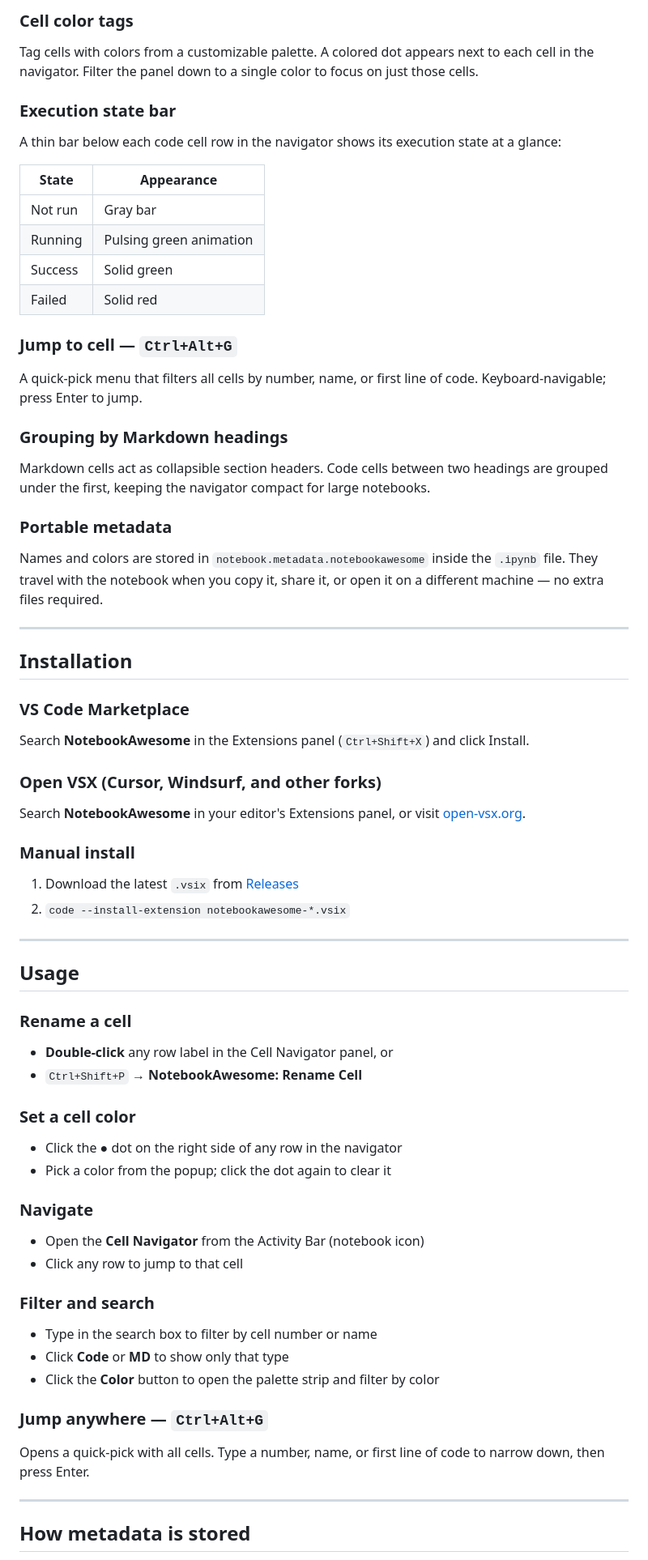
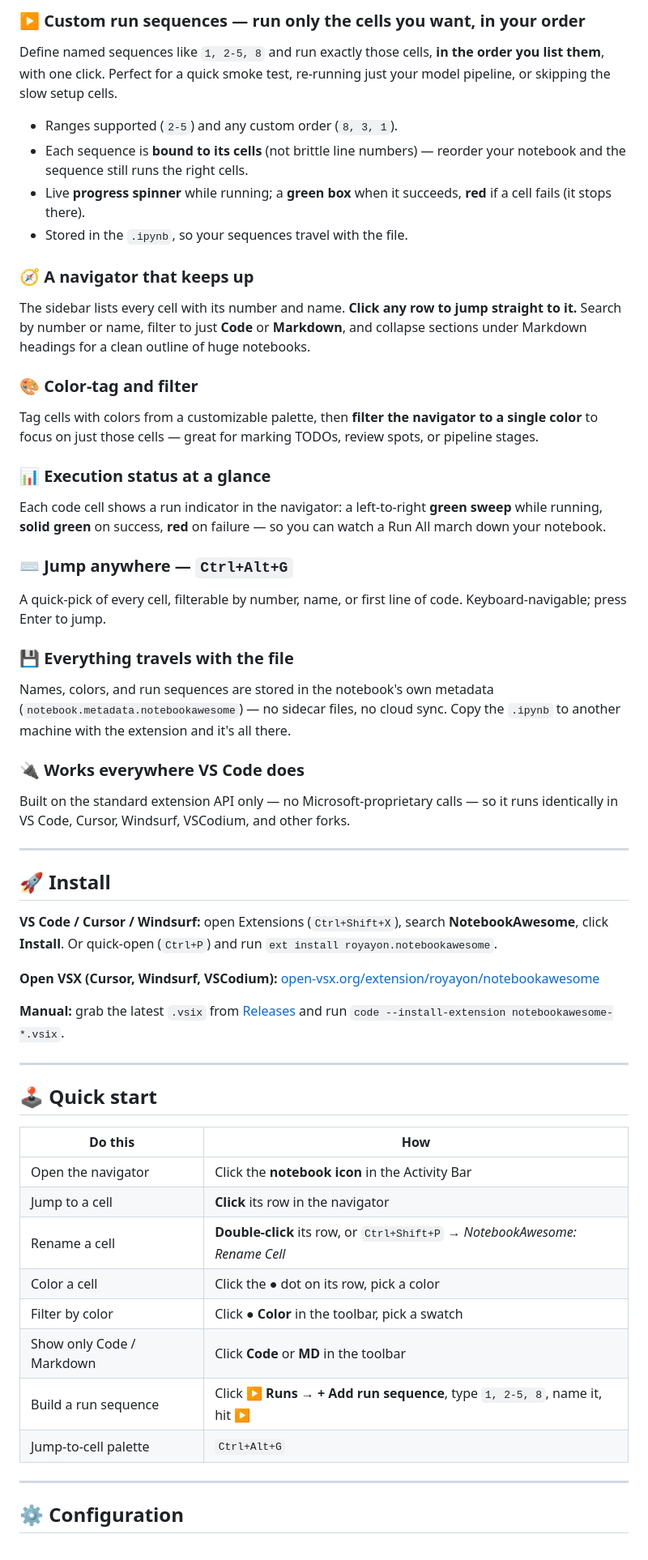
Before and after one commit to royayon/NoteBookAwesome, a Markdown page: README.md, the part around one of its changes. Shown at 81% size. Drawn GitHub-style.

```diff
--- a/README.md
+++ b/README.md
@@ -27,66 +34,58 @@ A sidebar panel that lists every cell in your notebook. Click any row to jump to
 </p>
 
-### Cell color tags
-Tag cells with colors from a customizable palette. A colored dot appears next to each cell in the navigator. Filter the panel down to a single color to focus on just those cells.
+### ▶️ Custom run sequences — run only the cells you want, in your order
+Define named sequences like `1, 2-5, 8` and run exactly those cells, **in the order you list them**, with one click. Perfect for a quick smoke test, re-running just your model pipeline, or skipping the slow setup cells.
 
-### Execution state bar
-A thin bar below each code cell row in the navigator shows its execution state at a glance:
+- Ranges supported (`2-5`) and any custom order (`8, 3, 1`).
+- Each sequence is **bound to its cells** (not brittle line numbers) — reorder your notebook and the sequence still runs the right cells.
+- Live **progress spinner** while running; a **green box** when it succeeds, **red** if a cell fails (it stops there).
+- Stored in the `.ipynb`, so your sequences travel with the file.
 
-| State | Appearance |
-|---|---|
-| Not run | Gray bar |
-| Running | Pulsing green animation |
-| Success | Solid green |
-| Failed | Solid red |
+### 🧭 A navigator that keeps up
+The sidebar lists every cell with its number and name. **Click any row to jump straight to it.** Search by number or name, filter to just **Code** or **Markdown**, and collapse sections under Markdown headings for a clean outline of huge notebooks.
 
-### Jump to cell — `Ctrl+Alt+G`
-A quick-pick menu that filters all cells by number, name, or first line of code. Keyboard-navigable; press Enter to jump.
+### 🎨 Color-tag and filter
+Tag cells with colors from a customizable palette, then **filter the navigator to a single color** to focus on just those cells — great for marking TODOs, review spots, or pipeline stages.
 
-### Grouping by Markdown headings
-Markdown cells act as collapsible section headers. Code cells between two headings are grouped under the first, keeping the navigator compact for large notebooks.
+### 📊 Execution status at a glance
+Each code cell shows a run indicator in the navigator: a left-to-right **green sweep** while running, **solid green** on success, **red** on failure — so you can watch a Run All march down your notebook.
 
-### Portable metadata
-Names and colors are stored in `notebook.metadata.notebookawesome` inside the `.ipynb` file. They travel with the notebook when you copy it, share it, or open it on a different machine — no extra files required.
+### ⌨️ Jump anywhere — `Ctrl+Alt+G`
+A quick-pick of every cell, filterable by number, name, or first line of code. Keyboard-navigable; press Enter to jump.
+
+### 💾 Everything travels with the file
+Names, colors, and run sequences are stored in the notebook's own metadata (`notebook.metadata.notebookawesome`) — no sidecar files, no cloud sync. Copy the `.ipynb` to another machine with the extension and it's all there.
+
+### 🔌 Works everywhere VS Code does
+Built on the standard extension API only — no Microsoft-proprietary calls — so it runs identically in VS Code, Cursor, Windsurf, VSCodium, and other forks.
 
 ---
 
-## Installation
+## 🚀 Install
 
-### VS Code Marketplace
-Search **NotebookAwesome** in the Extensions panel (`Ctrl+Shift+X`) and click Install.
+**VS Code / Cursor / Windsurf:** open Extensions (`Ctrl+Shift+X`), search **NotebookAwesome**, click **Install**.
+Or quick-open (`Ctrl+P`) and run `ext install royayon.notebookawesome`.
 
-### Open VSX (Cursor, Windsurf, and other forks)
-Search **NotebookAwesome** in your editor's Extensions panel, or visit [open-vsx.org](https://open-vsx.org/extension/royayon/notebookawesome).
+**Open VSX (Cursor, Windsurf, VSCodium):** [open-vsx.org/extension/royayon/notebookawesome](https://open-vsx.org/extension/royayon/notebookawesome)
 
-### Manual install
-1. Download the latest `.vsix` from [Releases](https://github.com/royayon/NoteBookAwesome/releases)
-2. `code --install-extension notebookawesome-*.vsix`
+**Manual:** grab the latest `.vsix` from [Releases](https://github.com/royayon/NoteBookAwesome/releases) and run `code --install-extension notebookawesome-*.vsix`.
 
 ---
 
-## Usage
+## 🕹️ Quick start
 
-### Rename a cell
-- **Double-click** any row label in the Cell Navigator panel, or
-- `Ctrl+Shift+P` → **NotebookAwesome: Rename Cell**
-
-### Set a cell color
-- Click the **●** dot on the right side of any row in the navigator
-- Pick a color from the popup; click the dot again to clear it
-
-### Navigate
-- Open the **Cell Navigator** from the Activity Bar (notebook icon)
-- Click any row to jump to that cell
-
-### Filter and search
-- Type in the search box to filter by cell number or name
-- Click **Code** or **MD** to show only that type
-- Click the **Color** button to open the palette strip and filter by color
-
-### Jump anywhere — `Ctrl+Alt+G`
-Opens a quick-pick with all cells. Type a number, name, or first line of code to narrow down, then press Enter.
+| Do this | How |
+|---|---|
+| Open the navigator | Click the **notebook icon** in the Activity Bar |
+| Jump to a cell | **Click** its row in the navigator |
+| Rename a cell | **Double-click** its row, or `Ctrl+Shift+P` → *NotebookAwesome: Rename Cell* |
+| Color a cell | Click the **●** dot on its row, pick a color |
+| Filter by color | Click **● Color** in the toolbar, pick a swatch |
+| Show only Code / Markdown | Click **Code** or **MD** in the toolbar |
+| Build a run sequence | Click **▶ Runs** → **+ Add run sequence**, type `1, 2-5, 8`, name it, hit ▶ |
+| Jump-to-cell palette | `Ctrl+Alt+G` |
 
 ---
 
-## How metadata is stored
+## ⚙️ Configuration
 
```
Also changed, not shown: other parts of README.md (+46 -40 lines).
